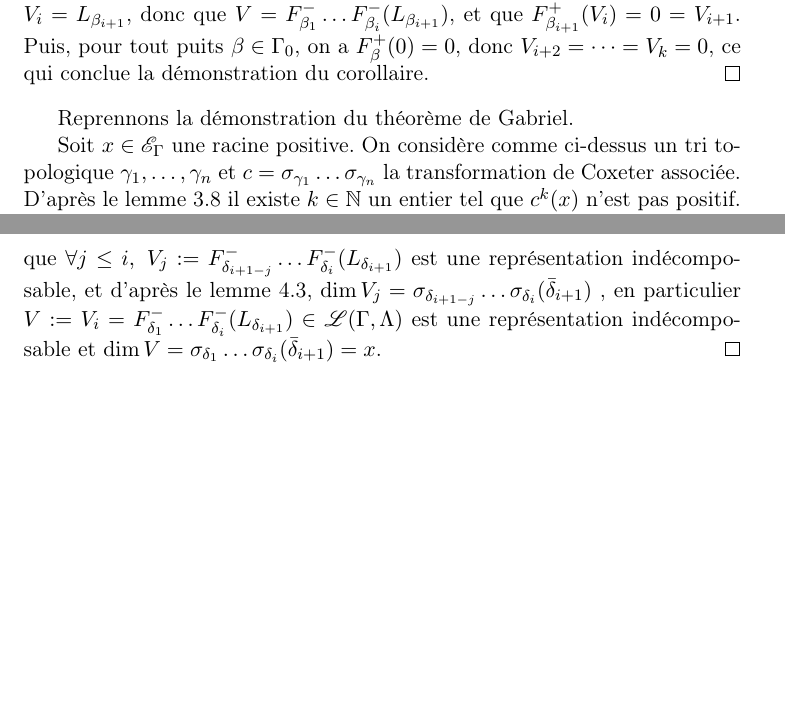
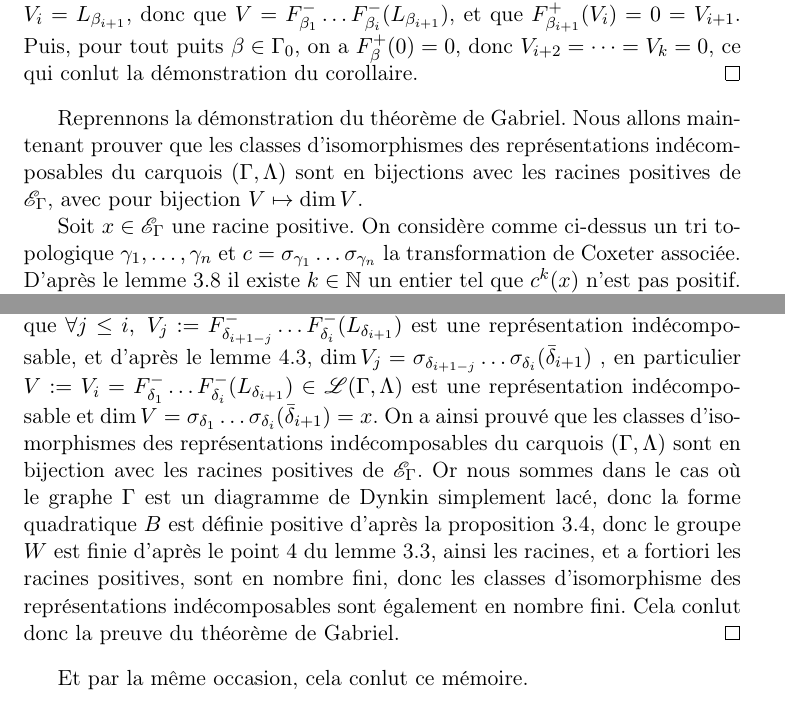
Before and after one commit to artichaut/ter, a LaTeX paper (rapport.tex): two parts of pages 38 and 39 of 40, joined at a grey line, cut so that both start at the same text, the shorter picture padded with empty space. Compiled offline with pdfLaTeX.

Commit message:
Conclusion

```diff
--- a/rapport.tex
+++ b/rapport.tex
@@ -1366,12 +1366,13 @@ On a un résultat similaire pour $\alpha\in\Gamma_0$ une source et le foncteur $
 	Soit $(\Gamma,\Lambda)$ un carquois, $\beta_1,\dots,\beta_k$ une suite de puits suivant l'orientation $\Lambda$, et $V\in\mathscr L(\Gamma,\Lambda)$ une représentation indécomposable. On note, pour $j\in\ent{1}{k}$,  $V_j=F_{\beta_j}^+\dots F_{\beta_1}^+(V)$, $m_j=\sigma_j\dots\sigma_1(\dim V)$, $V_0=V$ et $m_0=\dim V$. On pose $i\in\ent{0}{n}$ le plus grand entier tel que $\forall j\leq i$, $m_j>0$. Alors, pour $j\leq i$, $V_j$ est indécomposable et $V=F_{\beta_1}^-\dots F_{\beta_j}^-(V_j)$. De plus, si $i<k$, alors $V_{i+1}=V_{i+2}=\dots=V_{k}=0$, $V_i=L_{i+1}$ et $V=F_{\beta_1}^-\dots F_{\beta_{i}}^-(L_{i+1})$. On a des résultats similaires avec une suite de sources.
 	\end{cor}
 	\begin{proof}[Démonstration du corollaire \ref{cor3.1}]
-		On reprends les même notations que dans le corollaire \ref{cor3.1}. L'indice $i$ existe car l'indice $0$ vérifie les propriétés souhaitées. Supposons par l'absurde que $A=\{j\in\mathbb N, j\leq i : V_j$ est une représentation non indécomposable$\}$ est non vide. C'est une sous-partie non vide de $\mathbb N$ donc elle admet un minimum, qu'on notera $j_0=\min A$. On a $j_0\geq 1$ car $V_0=V$ est indécomposable par hypothèse, ainsi on sait que $V_{j_0}$ n'est pas indécomposable alors que $V_{j_0-1}$ est indécomposable. D'après le lemme \ref{lmbidon}, on sait donc que $m_{j_0}$ n'est pas positif, ce qui est une contradiction avec la définition de $i$. On a donc prouvé que $\forall j\leq i$, $V_j$ est indécomposable. De plus, pour tout entier $j\leq i$, on a $V_j=F_{\beta_j}^+\dots F_{\beta_1}^+(V)=F_{\beta_j}^+(V_{j-1})$, avec $V_{j-1}$ indécomposable, ainsi d'après le théorème \ref{thm1}, comme $V_j$ n'est pas nul, on a $F_{\beta_j}^-F_{\beta_j}^+(V_{j-1})=V_{j-1}$. On en tire donc $F_{\beta_j}^+(V_j)=V_{j-1}$ ; et, par récurrence, il vient $V=F_{\beta_1}^-\dots F_{\beta_j}^-(V_j)$. Supposons à présent que $i<k$, comme on sait que $V_i$ est indécomposable et que $V_{i+1}$ ne l'est pas, on a d'après le lemme \ref{lmbidon} que $V_i=L_{\beta_{i+1}}$, donc que $V=F_{\beta_1}^-\dots F_{\beta_i}^-(L_{\beta_{i+1}})$, et que $F_{\beta_{i+1}}^+(V_i)=0=V_{i+1}$. Puis, pour tout puits $\beta\in\Gamma_0$, on a $F_\beta^+(0)=0$, donc $V_{i+2}=\dots=V_k=0$, ce qui conclue la démonstration du corollaire.
+		On reprends les même notations que dans le corollaire \ref{cor3.1}. L'indice $i$ existe car l'indice $0$ vérifie les propriétés souhaitées. Supposons par l'absurde que $A=\{j\in\mathbb N, j\leq i : V_j$ est une représentation non indécomposable$\}$ est non vide. C'est une sous-partie non vide de $\mathbb N$ donc elle admet un minimum, qu'on notera $j_0=\min A$. On a $j_0\geq 1$ car $V_0=V$ est indécomposable par hypothèse, ainsi on sait que $V_{j_0}$ n'est pas indécomposable alors que $V_{j_0-1}$ est indécomposable. D'après le lemme \ref{lmbidon}, on sait donc que $m_{j_0}$ n'est pas positif, ce qui est une contradiction avec la définition de $i$. On a donc prouvé que $\forall j\leq i$, $V_j$ est indécomposable. De plus, pour tout entier $j\leq i$, on a $V_j=F_{\beta_j}^+\dots F_{\beta_1}^+(V)=F_{\beta_j}^+(V_{j-1})$, avec $V_{j-1}$ indécomposable, ainsi d'après le théorème \ref{thm1}, comme $V_j$ n'est pas nul, on a $F_{\beta_j}^-F_{\beta_j}^+(V_{j-1})=V_{j-1}$. On en tire donc $F_{\beta_j}^+(V_j)=V_{j-1}$ ; et, par récurrence, il vient $V=F_{\beta_1}^-\dots F_{\beta_j}^-(V_j)$. Supposons à présent que $i<k$, comme on sait que $V_i$ est indécomposable et que $V_{i+1}$ ne l'est pas, on a d'après le lemme \ref{lmbidon} que $V_i=L_{\beta_{i+1}}$, donc que $V=F_{\beta_1}^-\dots F_{\beta_i}^-(L_{\beta_{i+1}})$, et que $F_{\beta_{i+1}}^+(V_i)=0=V_{i+1}$. Puis, pour tout puits $\beta\in\Gamma_0$, on a $F_\beta^+(0)=0$, donc $V_{i+2}=\dots=V_k=0$, ce qui conlut la démonstration du corollaire.
 	\end{proof}
-	Reprennons la démonstration du théorème de Gabriel.
+	Reprennons la démonstration du théorème de Gabriel. Nous allons maintenant prouver que les classes d'isomorphismes des représentations indécomposables du carquois $(\Gamma,\Lambda)$ sont en bijections avec les racines positives de $\EG$, avec pour bijection $V\mapsto\dim V$.
 
-	Soit $x\in\EG$ une racine positive. On considère comme ci-dessus un tri	topologique $\gamma_1,\dots,\gamma_n$ et $c=\sigma_{\gamma_1}\dots\sigma_{\gamma_n}$ la transformation de Coxeter associée. D'après le lemme \ref{lm_positif} il existe $k\in\mathbb N$ un entier tel que $c^k(x)$ n'est pas positif. On considère alors la suite de sommets $\delta_1,\dots,\delta_{nk}=(\gamma_1,\dots,\gamma_n,\dots,\gamma_1,\dots,\gamma_n)$	(k fois), qui est une suite de puits d'après la proposition \ref{tri-topo}. On a alors $\sigma_{\delta_{nk}}\dots\sigma_{\delta_1}=c^k(x)$ n'est pas positif. On note alors $i$ le plus grand indice tel que $\forall j\leq i,\; \sigma_{\delta_{j}}\dots\sigma_{\delta_1}(x)>0$. On remarque comme dans la preuve de \ref{lmroot} qu'on a nécessairement $\sigma_{\delta_{i}}\dots\sigma_{\delta_1}(x)=\bar\delta_{i+1}$. On considère désormais la suite de sommets $\delta_i,\delta_{i-1},\dots,\delta_1$, comme $\delta_1,\dots,\delta_{i}$ est une suite de puits suivant l'orientation $\Lambda$, on a que $\forall j\in\ent{1}{n},\;\delta_{j}$ est un puits suivant l'orientation $\sigma_{\delta_{j-1}}\dots\sigma_{\delta_1}\Lambda$, ainsi $\forall j\in\ent{1}{n},\;\delta_{j}$ est une source suivant l'orientation $\sigma_{\delta_j}\sigma_{\delta_{j-1}}\dots\sigma_{\delta_1}\Lambda$, c'est-à-dire que $\delta_i,\delta_{i-1},\dots,\delta_1$ est une suite de sources suivant l'orientation $\sigma_{\delta_{i}}\dots\sigma_{\delta_1}\Lambda$. On considère alors la représentation indécomposable $L_{\delta_{i+1}}\in\mathscr L(\Gamma,\sigma_{\delta_{i}}\dots\sigma_{\delta_1}\Lambda)$, et on va désormais appliquer le corollaire \ref{cor3.1}. On a $\dim L_{\delta_{i+1}}=\bar\delta_{i+1}$, et $\forall j\leq i,\;\sigma_{\delta_{i+1-j}}\dots\sigma_{\delta_i}(\bar\delta_{i+1})=\sigma_{\delta_{i-j}}\dots\sigma_{\delta_{1}}(x)>0$ par définition de $i$. Ainsi, d'après le corollaire \ref{cor3.1} on sait que $\forall j\leq i,\;V_{j}:=F_{\delta_{i+1-j}}^-\dots F_{\delta_i}^-(L_{\delta_{i+1}})$ est une représentation indécomposable, et d'après le lemme \ref{lmbidon}, $\dim V_{j}=\sigma_{\delta_{i+1-j}}\dots\sigma_{\delta_i}(\bar\delta_{i+1})$ , en particulier $V:=V_i=F_{\delta_1}^-\dots F_{\delta_i}^-(L_{\delta_{i+1}})\in\mathscr L(\Gamma,\Lambda)$ est une représentation indécomposable et $\dim V=\sigma_{\delta_1}\dots\sigma_{\delta_i}(\bar\delta_{i+1})=x$.
+	Soit $x\in\EG$ une racine positive. On considère comme ci-dessus un tri	topologique $\gamma_1,\dots,\gamma_n$ et $c=\sigma_{\gamma_1}\dots\sigma_{\gamma_n}$ la transformation de Coxeter associée. D'après le lemme \ref{lm_positif} il existe $k\in\mathbb N$ un entier tel que $c^k(x)$ n'est pas positif. On considère alors la suite de sommets $\delta_1,\dots,\delta_{nk}=(\gamma_1,\dots,\gamma_n,\dots,\gamma_1,\dots,\gamma_n)$	(k fois), qui est une suite de puits d'après la proposition \ref{tri-topo}. On a alors $\sigma_{\delta_{nk}}\dots\sigma_{\delta_1}=c^k(x)$ n'est pas positif. On note alors $i$ le plus grand indice tel que $\forall j\leq i,\; \sigma_{\delta_{j}}\dots\sigma_{\delta_1}(x)>0$. On remarque comme dans la preuve de \ref{lmroot} qu'on a nécessairement $\sigma_{\delta_{i}}\dots\sigma_{\delta_1}(x)=\bar\delta_{i+1}$. On considère désormais la suite de sommets $\delta_i,\delta_{i-1},\dots,\delta_1$, comme $\delta_1,\dots,\delta_{i}$ est une suite de puits suivant l'orientation $\Lambda$, on a que $\forall j\in\ent{1}{n},\;\delta_{j}$ est un puits suivant l'orientation $\sigma_{\delta_{j-1}}\dots\sigma_{\delta_1}\Lambda$, ainsi $\forall j\in\ent{1}{n},\;\delta_{j}$ est une source suivant l'orientation $\sigma_{\delta_j}\sigma_{\delta_{j-1}}\dots\sigma_{\delta_1}\Lambda$, c'est-à-dire que $\delta_i,\delta_{i-1},\dots,\delta_1$ est une suite de sources suivant l'orientation $\sigma_{\delta_{i}}\dots\sigma_{\delta_1}\Lambda$. On considère alors la représentation indécomposable $L_{\delta_{i+1}}\in\mathscr L(\Gamma,\sigma_{\delta_{i}}\dots\sigma_{\delta_1}\Lambda)$, et on va désormais appliquer le corollaire \ref{cor3.1}. On a $\dim L_{\delta_{i+1}}=\bar\delta_{i+1}$, et $\forall j\leq i,\;\sigma_{\delta_{i+1-j}}\dots\sigma_{\delta_i}(\bar\delta_{i+1})=\sigma_{\delta_{i-j}}\dots\sigma_{\delta_{1}}(x)>0$ par définition de $i$. Ainsi, d'après le corollaire \ref{cor3.1} on sait que $\forall j\leq i,\;V_{j}:=F_{\delta_{i+1-j}}^-\dots F_{\delta_i}^-(L_{\delta_{i+1}})$ est une représentation indécomposable, et d'après le lemme \ref{lmbidon}, $\dim V_{j}=\sigma_{\delta_{i+1-j}}\dots\sigma_{\delta_i}(\bar\delta_{i+1})$ , en particulier $V:=V_i=F_{\delta_1}^-\dots F_{\delta_i}^-(L_{\delta_{i+1}})\in\mathscr L(\Gamma,\Lambda)$ est une représentation indécomposable et $\dim V=\sigma_{\delta_1}\dots\sigma_{\delta_i}(\bar\delta_{i+1})=x$. On a ainsi prouvé que les classes d'isomorphismes des représentations indécomposables du carquois $(\Gamma,\Lambda)$ sont en bijection avec les racines positives de $\EG$. Or nous sommes dans le cas où le graphe $\Gamma$ est un diagramme de Dynkin simplement lacé, donc la forme quadratique $B$ est définie positive d'après la proposition \ref{defpos}, donc le groupe $W$ est finie d'après le point $4$ du lemme \ref{elem}, ainsi les racines, et a fortiori les racines positives, sont en nombre fini, donc les classes d'isomorphisme des représentations indécomposables sont également en nombre fini. Cela conlut donc la preuve du théorème de Gabriel.
 \end{proof}
+Et par la même occasion, cela conlut ce mémoire.
 %Lignes à ajouter pour faire apparaître notre bibliographie
 \clearpage
 \bibliographystyle{unsrt}
```
